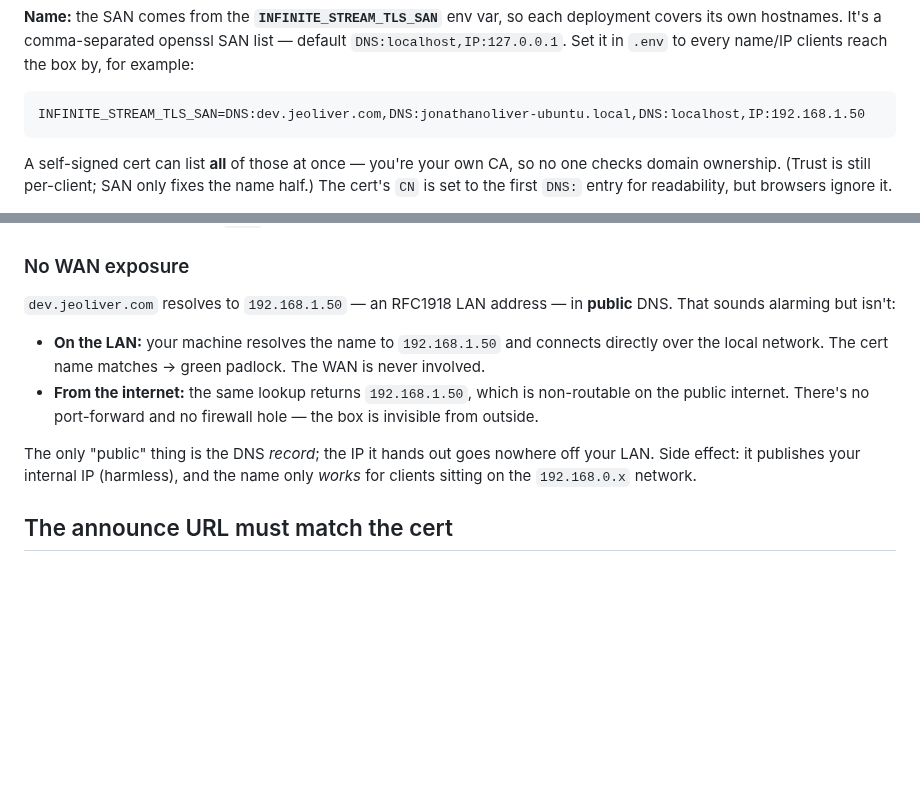
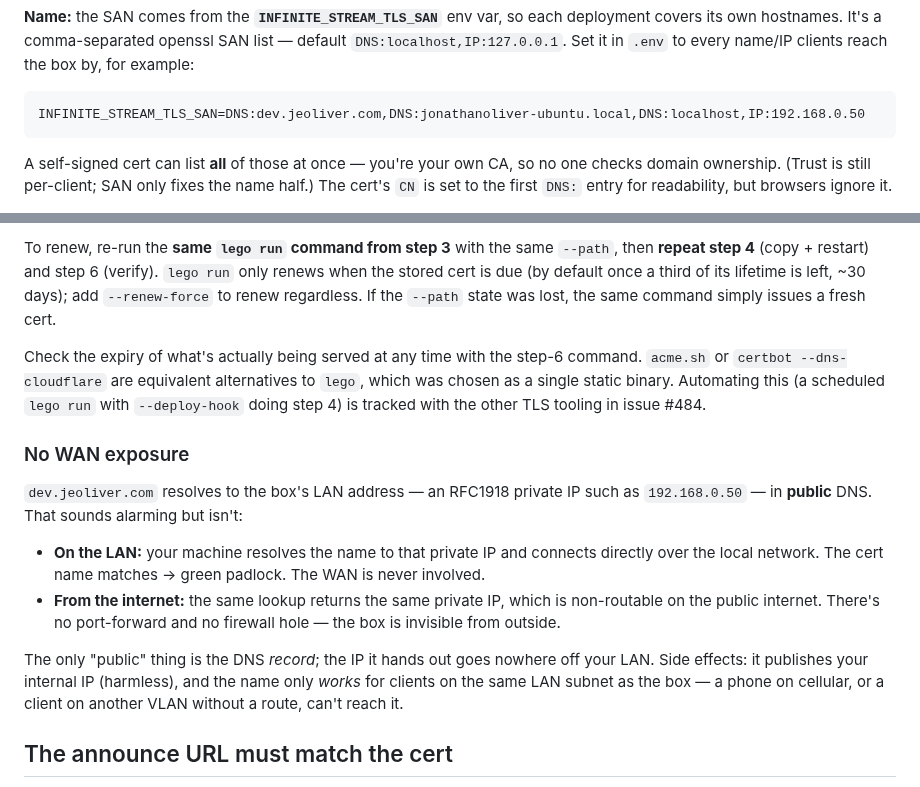
Before and after one commit to jonathaneoliver/infinite-streaming, a Markdown page: docs/TLS.md, 2 parts joined by grey strips. Rendered like a GitHub page; blank space fills up the shorter version.

````diff
--- a/docs/TLS.md
+++ b/docs/TLS.md
@@ -85,7 +85,7 @@ default `DNS:localhost,IP:127.0.0.1`. Set it in `.env` to every name/IP clients
 reach the box by, for example:
 
 ```
-INFINITE_STREAM_TLS_SAN=DNS:dev.jeoliver.com,DNS:jonathanoliver-ubuntu.local,DNS:localhost,IP:192.168.1.50
+INFINITE_STREAM_TLS_SAN=DNS:dev.jeoliver.com,DNS:jonathanoliver-ubuntu.local,DNS:localhost,IP:192.168.0.50
 ```
 
 A self-signed cert can list **all** of those at once — you're your own CA, so no
@@ -196,19 +244,31 @@ that isn't WAN-reachable.
+To renew, re-run the **same `lego run` command from step 3** with the same
+`--path`, then **repeat step 4** (copy + restart) and step 6 (verify). `lego run`
+only renews when the stored cert is due (by default once a third of its lifetime
+is left, ~30 days); add `--renew-force` to renew regardless. If the `--path`
+state was lost, the same command simply issues a fresh cert.
+
+Check the expiry of what's actually being served at any time with the step-6
+command. `acme.sh` or `certbot --dns-cloudflare` are equivalent alternatives to
+`lego`, which was chosen as a single static binary. Automating this (a scheduled
+`lego run` with `--deploy-hook` doing step 4) is tracked with the other TLS
+tooling in issue #484.
 
 ### No WAN exposure
 
-`dev.jeoliver.com` resolves to `192.168.1.50` — an RFC1918 LAN address — in
-**public** DNS. That sounds alarming but isn't:
+`dev.jeoliver.com` resolves to the box's LAN address — an RFC1918 private IP such
+as `192.168.0.50` — in **public** DNS. That sounds alarming but isn't:
 
-- **On the LAN:** your machine resolves the name to `192.168.1.50` and connects
+- **On the LAN:** your machine resolves the name to that private IP and connects
   directly over the local network. The cert name matches → green padlock. The WAN
   is never involved.
-- **From the internet:** the same lookup returns `192.168.1.50`, which is
+- **From the internet:** the same lookup returns the same private IP, which is
   non-routable on the public internet. There's no port-forward and no firewall
   hole — the box is invisible from outside.
 
 The only "public" thing is the DNS *record*; the IP it hands out goes nowhere off
-your LAN. Side effect: it publishes your internal IP (harmless), and the name only
-*works* for clients sitting on the `192.168.0.x` network.
+your LAN. Side effects: it publishes your internal IP (harmless), and the name only
+*works* for clients on the same LAN subnet as the box — a phone on cellular, or a
+client on another VLAN without a route, can't reach it.
 
 ## The announce URL must match the cert
 
````
Also changed, not shown: other parts of docs/TLS.md (+63 -15 lines).
